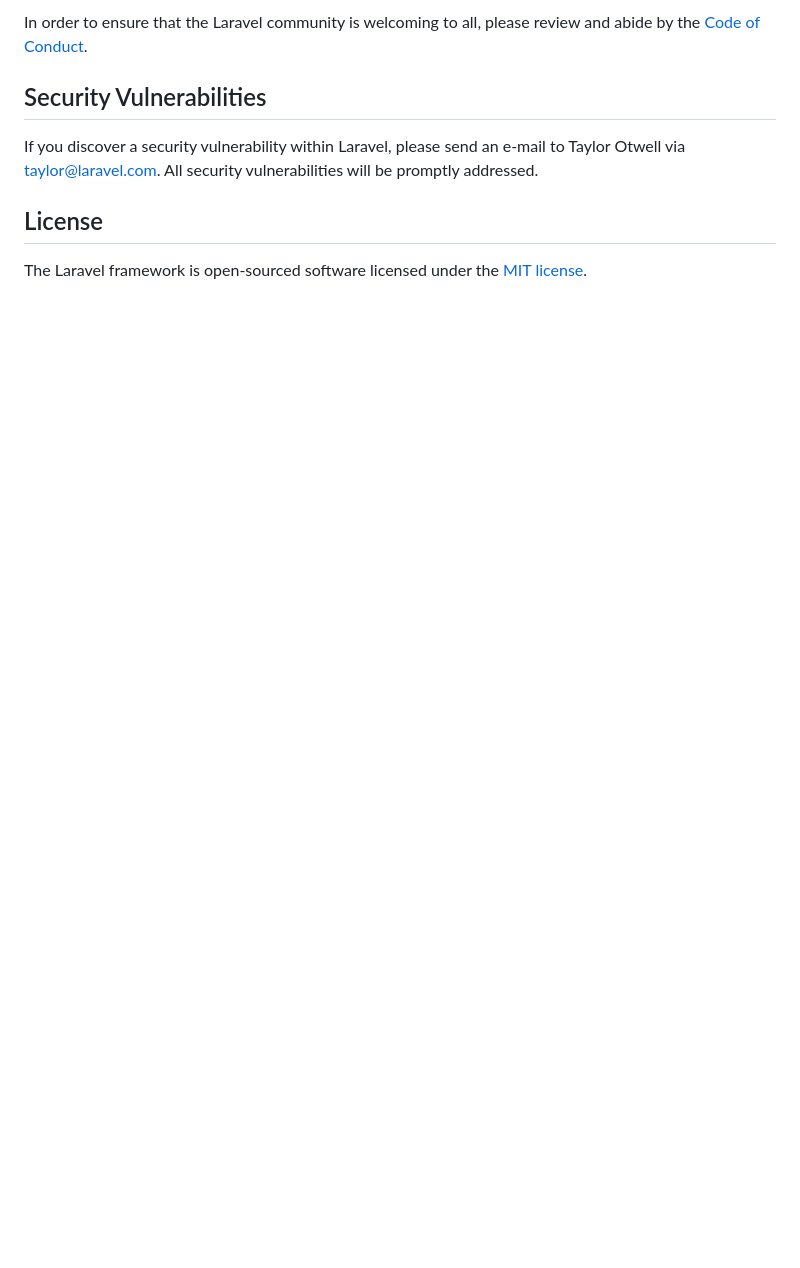
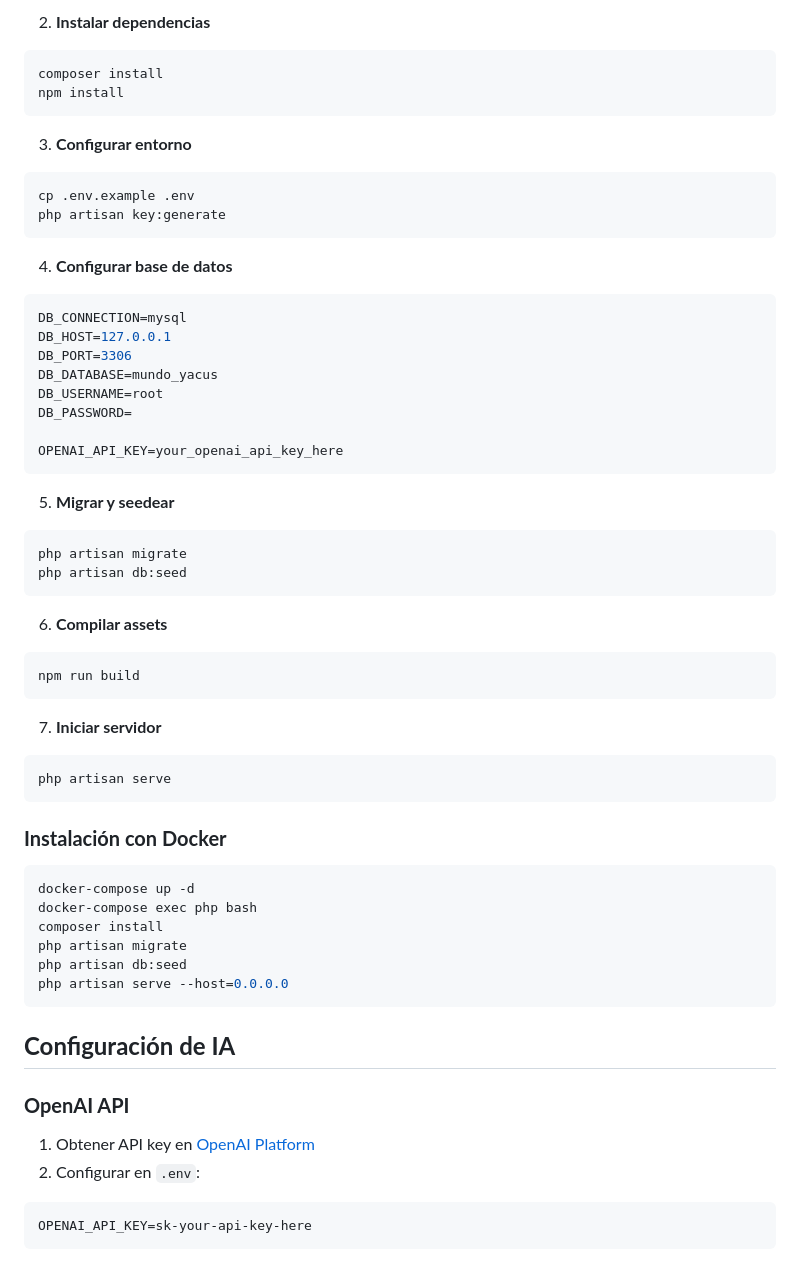
Before and after one commit to Davidhsh931/mundo-yacus-pc, a Markdown page: README.md, the part around one of its changes. Rendered like a GitHub page; blank space fills up the shorter version.

````diff
--- a/README.md
+++ b/README.md
@@ -50,10 +74,61 @@ Thank you for considering contributing to the Laravel framework! The contributio
 
-In order to ensure that the Laravel community is welcoming to all, please review and abide by the [Code of Conduct](https://laravel.com/docs/contributions#code-of-conduct).
+2. **Instalar dependencias**
+```bash
+composer install
+npm install
+```
 
-## Security Vulnerabilities
+3. **Configurar entorno**
+```bash
+cp .env.example .env
+php artisan key:generate
+```
 
-If you discover a security vulnerability within Laravel, please send an e-mail to Taylor Otwell via [taylor@laravel.com](mailto:taylor@laravel.com). All security vulnerabilities will be promptly addressed.
+4. **Configurar base de datos**
+```env
+DB_CONNECTION=mysql
+DB_HOST=127.0.0.1
+DB_PORT=3306
+DB_DATABASE=mundo_yacus
+DB_USERNAME=root
+DB_PASSWORD=
 
-## License
+OPENAI_API_KEY=your_openai_api_key_here
+```
 
-The Laravel framework is open-sourced software licensed under the [MIT license](https://opensource.org/licenses/MIT).
+5. **Migrar y seedear**
+```bash
+php artisan migrate
+php artisan db:seed
+```
+
+6. **Compilar assets**
+```bash
+npm run build
+```
+
+7. **Iniciar servidor**
+```bash
+php artisan serve
+```
+
+### **Instalación con Docker**
+
+```bash
+docker-compose up -d
+docker-compose exec php bash
+composer install
+php artisan migrate
+php artisan db:seed
+php artisan serve --host=0.0.0.0
+```
+
+## **Configuración de IA**
+
+### **OpenAI API**
+1. Obtener API key en [OpenAI Platform](https://platform.openai.com/)
+2. Configurar en `.env`:
+```env
+OPENAI_API_KEY=sk-your-api-key-here
+```
+
````
Also changed, not shown: other parts of README.md (+189 -34 lines).
